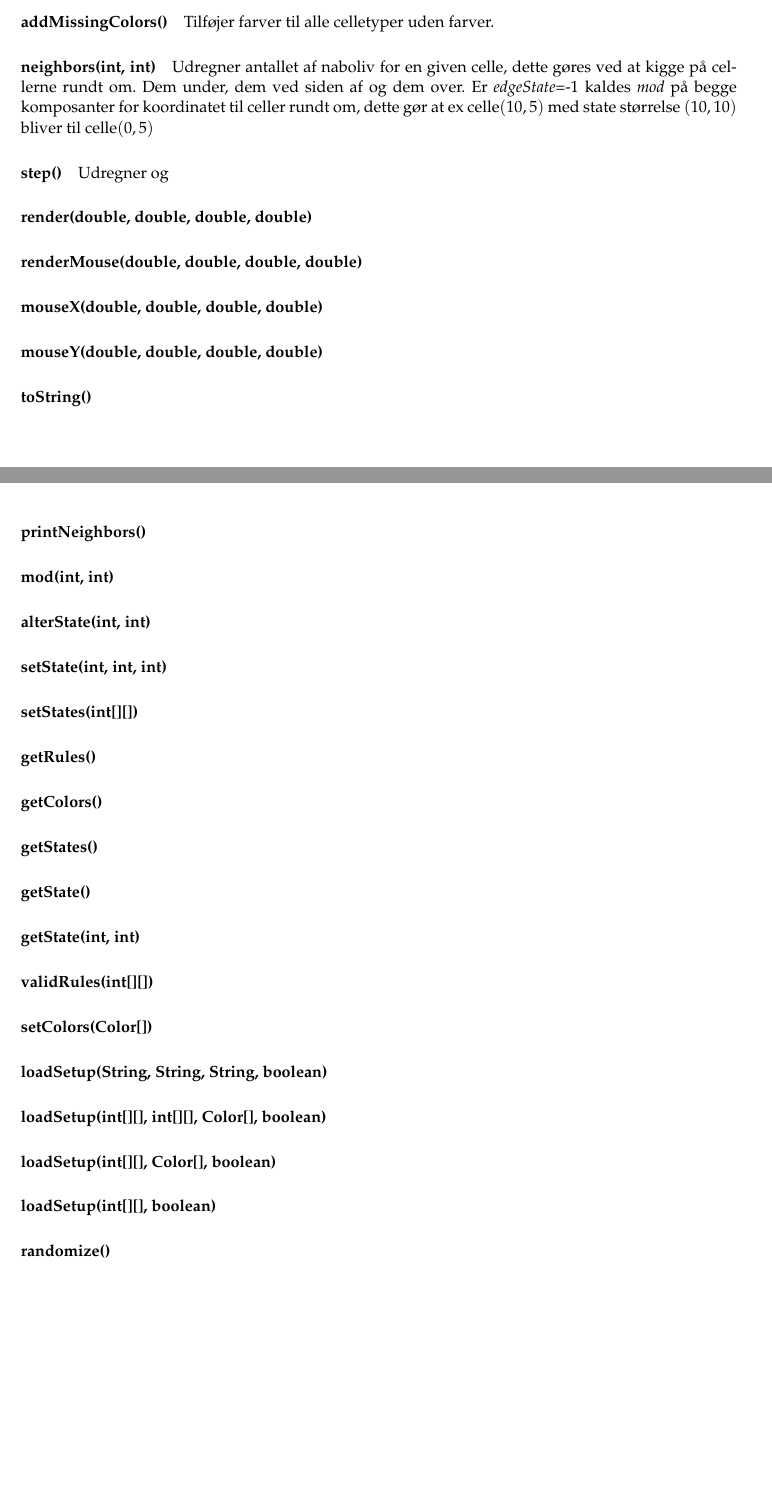
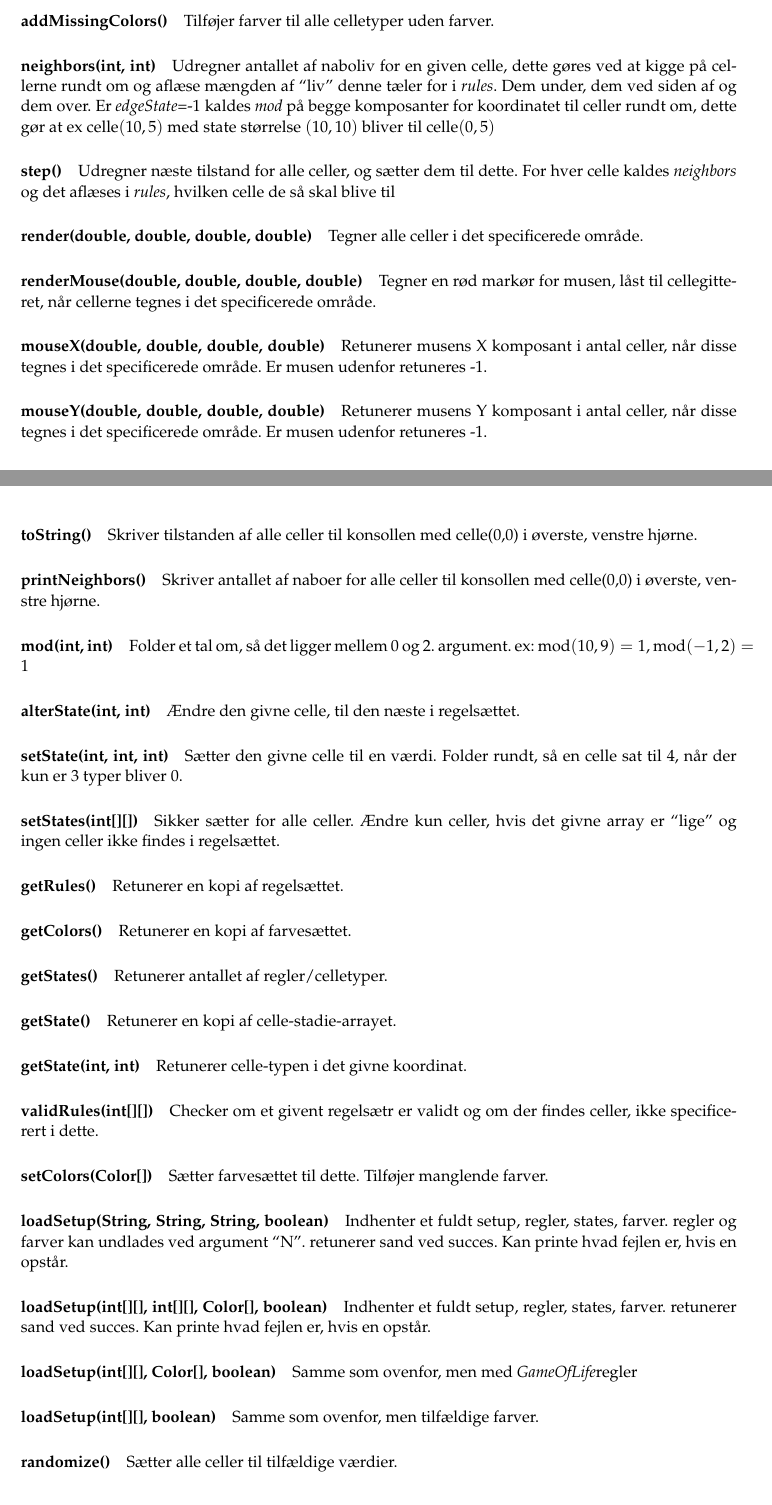
Before and after one commit to skrogh/02102, a LaTeX problem sheet (assignment_4/Rapport/main.tex, which reads assignment_4/Rapport/Opgave3.tex): two parts of pages 8 and 9 of 9, joined at a grey line, cut so that both start at the same text. Compiled offline with pdfLaTeX.

Commit message:
til test

```diff
--- a/assignment_4/Rapport/Opgave3.tex
+++ b/assignment_4/Rapport/Opgave3.tex
@@ -87,33 +87,59 @@ kalder \emph{addMissingColors()}
 
 \paragraph{addMissingColors()} Tilføjer farver til alle celletyper uden farver.
 
-\paragraph{neighbors(int, int)} Udregner antallet af naboliv for en given celle, dette gøres ved at kigge på cellerne rundt om.
+\paragraph{neighbors(int, int)} Udregner antallet af naboliv for en given celle,
+dette gøres ved at kigge på cellerne rundt om og aflæse mængden af ``liv'' denne tæler for i \emph{rules}.
 Dem under, dem ved siden af og dem over.
 Er \emph{edgeState}=-1 kaldes \emph{mod} på begge komposanter for koordinatet til celler rundt om,
 dette gør at ex celle$(10, 5)$ med state størrelse $(10, 10)$ bliver til celle$(0, 5)$
 
-\paragraph{step()} Udregner og
+\paragraph{step()} Udregner næste tilstand for alle celler, og sætter dem til dette.
+For hver celle kaldes \emph{neighbors} og det aflæses i \emph{rules}, hvilken celle de så skal blive til
 
+\paragraph{render(double, double, double, double)} Tegner alle celler i det specificerede område.
 
-\paragraph{render(double, double, double, double)}
-\paragraph{renderMouse(double, double, double, double)}
-\paragraph{mouseX(double, double, double, double)}
-\paragraph{mouseY(double, double, double, double)}
-\paragraph{toString()}
-\paragraph{printNeighbors()}
-\paragraph{mod(int, int)}
-\paragraph{alterState(int, int)}
-\paragraph{setState(int, int, int)}
-\paragraph{setStates(int[][])}
-\paragraph{getRules()}
-\paragraph{getColors()}
-\paragraph{getStates()}
-\paragraph{getState()}
-\paragraph{getState(int, int)}
-\paragraph{validRules(int[][])}
-\paragraph{setColors(Color[])}
-\paragraph{loadSetup(String, String, String, boolean)}
-\paragraph{loadSetup(int[][], int[][], Color[], boolean)}
-\paragraph{loadSetup(int[][], Color[], boolean)}
-\paragraph{loadSetup(int[][], boolean)}
-\paragraph{randomize()}
+\paragraph{renderMouse(double, double, double, double)} Tegner en rød markør for musen, låst til cellegitteret, når cellerne tegnes i det specificerede område.
+
+\paragraph{mouseX(double, double, double, double)} Retunerer musens X komposant i antal celler, når disse tegnes i det specificerede område.
+Er musen udenfor retuneres -1.
+
+\paragraph{mouseY(double, double, double, double)} Retunerer musens Y komposant i antal celler, når disse tegnes i det specificerede område.
+Er musen udenfor retuneres -1.
+
+\paragraph{toString()} Skriver tilstanden af alle celler til konsollen med celle(0,0) i øverste, venstre hjørne.
+
+\paragraph{printNeighbors()} Skriver antallet af naboer for alle celler til konsollen med celle(0,0) i øverste, venstre hjørne.
+
+\paragraph{mod(int, int)} Folder et tal om, så det ligger mellem 0 og 2. argument. ex: mod$(10, 9) = 1$, mod$(-1, 2) = 1$
+
+\paragraph{alterState(int, int)} Ændre den givne celle, til den næste i regelsættet.
+
+\paragraph{setState(int, int, int)} Sætter den givne celle til en værdi. Folder rundt, så en celle sat til 4, når der kun er 3 typer bliver 0.
+
+\paragraph{setStates(int[][])} Sikker sætter for alle celler. Ændre kun celler, hvis det givne array er ``lige'' og ingen celler ikke findes i regelsættet.
+
+\paragraph{getRules()} Retunerer en kopi af regelsættet.
+
+\paragraph{getColors()} Retunerer en kopi af farvesættet.
+
+\paragraph{getStates()} Retunerer antallet af regler/celletyper.
+
+\paragraph{getState()} Retunerer en kopi af celle-stadie-arrayet.
+
+\paragraph{getState(int, int)} Retunerer celle-typen i det givne koordinat.
+
+\paragraph{validRules(int[][])} Checker om et givent regelsætr er validt og om der findes celler, ikke specificerert i dette.
+
+\paragraph{setColors(Color[])} Sætter farvesættet til dette. Tilføjer manglende farver.
+
+\paragraph{loadSetup(String, String, String, boolean)} Indhenter et fuldt setup, regler, states, farver. regler og farver kan undlades ved argument ``N''.
+retunerer sand ved succes. Kan printe hvad fejlen er, hvis en opstår.
+
+\paragraph{loadSetup(int[][], int[][], Color[], boolean)} Indhenter et fuldt setup, regler, states, farver.
+retunerer sand ved succes. Kan printe hvad fejlen er, hvis en opstår.
+
+\paragraph{loadSetup(int[][], Color[], boolean)} Samme som ovenfor, men med \gol regler
+
+\paragraph{loadSetup(int[][], boolean)} Samme som ovenfor, men tilfældige farver.
+
+\paragraph{randomize()} Sætter alle celler til tilfældige værdier.
```
Also changed, not shown: assignment_4/Rapport/Opgave3.tex (2 more changed lines).
